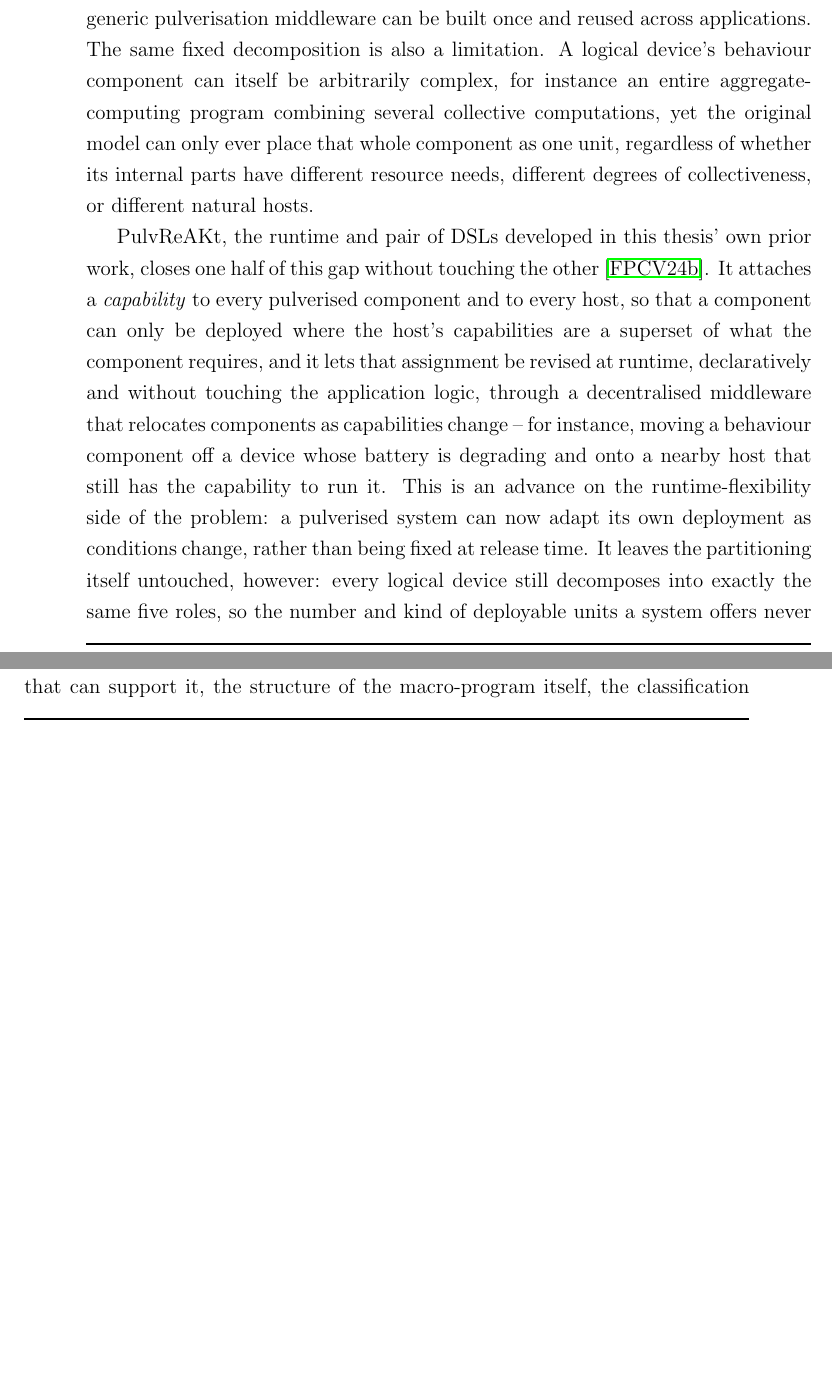
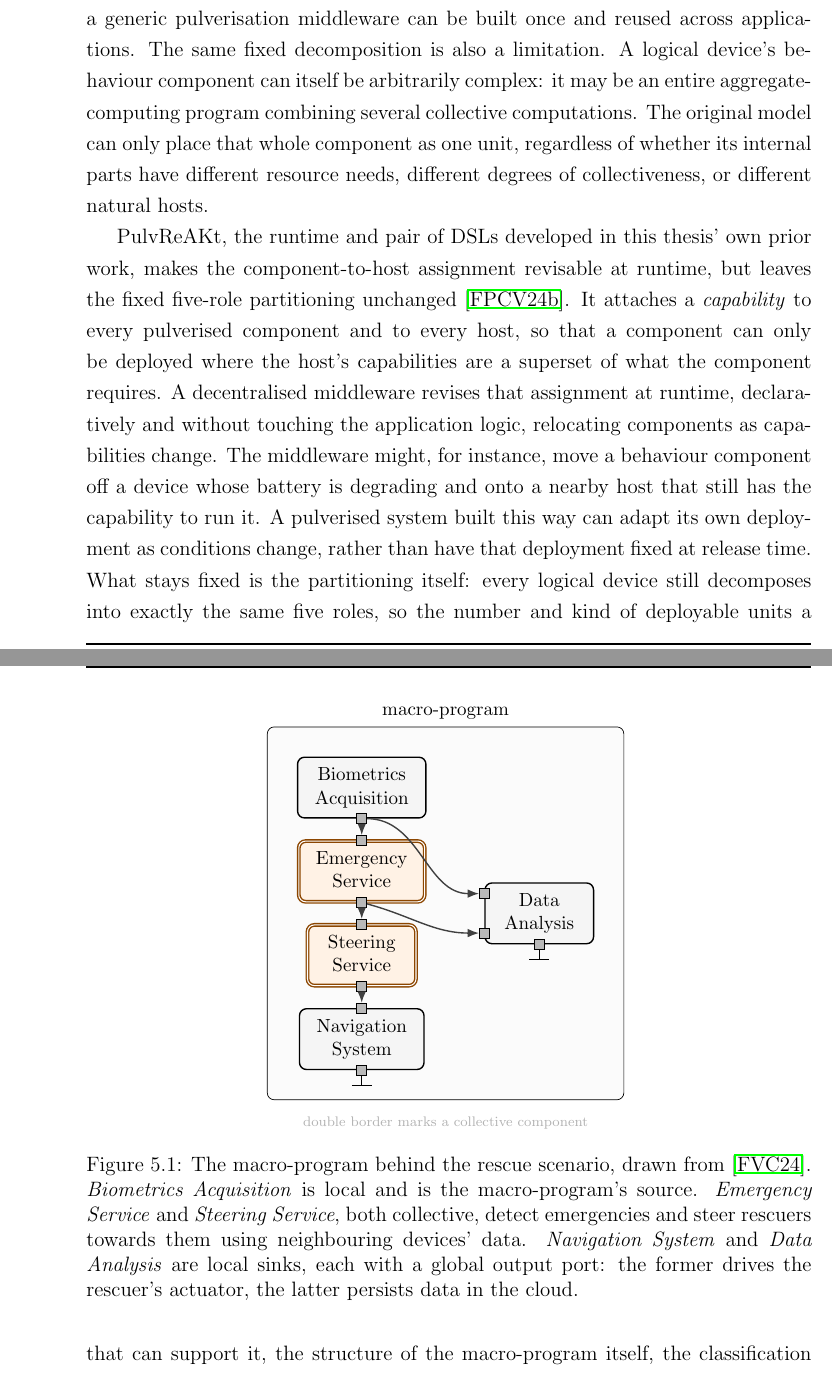
Before and after one commit to nicolasfara/phd-thesis, a LaTeX thesis (phd-thesis.tex, which reads chapters/05-pulverization.tex, figures/rescue-case-study.tex): two parts of pages 78 and 79 of 170 before the commit and two parts of pages 78 and 80 of 170 after it, joined at a grey line, cut so that both start at the same text, the shorter picture padded with empty space. Compiled offline with pdfLaTeX.

Commit message:
some fixes in chapter 5

```diff
--- a/chapters/05-pulverization.tex
+++ b/chapters/05-pulverization.tex
@@ -51,28 +52,30 @@ so a generic pulverisation middleware can be built once and reused across applic
 %
 The same fixed decomposition is also a limitation.
 %
-A logical device's behaviour component can itself be arbitrarily complex,
-for instance an entire aggregate-computing program combining several collective computations,
-yet the original model can only ever place that whole component as one unit,
+A logical device's behaviour component can itself be arbitrarily complex:
+it may be an entire aggregate-computing program combining several collective computations.
+%
+The original model can only place that whole component as one unit,
 regardless of whether its internal parts have different resource needs,
 different degrees of collectiveness,
 or different natural hosts.
 
 PulvReAKt, the runtime and pair of \acp{DSL} developed in this thesis' own prior work,
-closes one half of this gap without touching the other~\cite{DBLP:journals/fgcs/FarabegoliPCV24}.
+makes the component-to-host assignment revisable at runtime,
+but leaves the fixed five-role partitioning unchanged~\cite{DBLP:journals/fgcs/FarabegoliPCV24}.
 %
 It attaches a \emph{capability} to every pulverised component and to every host,
-so that a component can only be deployed where the host's capabilities are a superset of what the component requires,
-and it lets that assignment be revised at runtime,
+so that a component can only be deployed where the host's capabilities are a superset of what the component requires.
+%
+A decentralised middleware revises that assignment at runtime,
 declaratively and without touching the application logic,
-through a decentralised middleware that relocates components as capabilities change --
-for instance,
-moving a behaviour component off a device whose battery is degrading and onto a nearby host that still has the capability to run it.
+relocating components as capabilities change.
 %
-This is an advance on the runtime-flexibility side of the problem:
-a pulverised system can now adapt its own deployment as conditions change,
-rather than being fixed at release time.
+The middleware might, for instance, move a behaviour component off a device whose battery is degrading and onto a nearby host that still has the capability to run it.
 %
-It leaves the partitioning itself untouched, however:
+A pulverised system built this way can adapt its own deployment as conditions change,
+rather than have that deployment fixed at release time.
+%
+What stays fixed is the partitioning itself:
 every logical device still decomposes into exactly the same five roles,
 so the number and kind of deployable units a system offers never varies with what the application actually computes,
@@ -94,6 +98,15 @@ Acquiring biometric data is a local computation tied to the sensors of one devic
 while locating emergencies and steering rescuers towards them are collective computations a nearby edge server could run just as well.
 A decomposition that assigns all of this to one behaviour component cannot express any of these differences.
 %
+\Cref{fig:rescue-case-study} shows the resulting five-component macro-program, with Emergency Service and Steering Service marked as collective.
+
+\begin{figure}[t]
+    \centering
+    \input{figures/rescue-case-study}
+    \caption[The rescue case study as a five-component macro-program]{The macro-program behind the rescue scenario, drawn from~\cite{DBLP:conf/acsos/FarabegoliVC24}. \emph{Biometrics Acquisition} is local and is the macro-program's source. \emph{Emergency Service} and \emph{Steering Service}, both collective, detect emergencies and steer rescuers towards them using neighbouring devices' data. \emph{Navigation System} and \emph{Data Analysis} are local sinks, each with a global output port: the former drives the rescuer's actuator, the latter persists data in the cloud.}
+    \label{fig:rescue-case-study}
+\end{figure}
+
 Three goals follow.
 First, the partitioning of a macro-program should follow the macro-program's own data-flow structure,
 not a catalogue of execution concerns fixed before the application is written.
--- /dev/null
+++ b/figures/rescue-case-study.tex
@@ -0,0 +1,63 @@
+% The rescue case study as a five-component macro-program, with each
+% component named after its role in the scenario rather than drawn with the
+% abstract $\component_i$ notation of figures/macro-program-dag.tex and
+% figures/local-collective-components.tex. Structure taken from Farabegoli,
+% Viroli, and Casadei (ACSOS 2024).
+% Requires in the preamble: \usepackage{tikz}
+%   \usetikzlibrary{arrows.meta,positioning,fit,backgrounds,shapes.geometric}
+% Include with a normal figure environment, e.g. \input{figures/rescue-case-study}.
+\begin{tikzpicture}[
+  >=Latex,
+  font=\small,
+  comp/.style={draw,rounded corners,thick,fill=gray!8,minimum width=22mm,minimum height=9mm,align=center},
+  collcomp/.style={comp,double,double distance=0.6pt,fill=orange!10,draw=orange!55!black},
+  port/.style={draw,fill=gray!55,minimum width=2mm,minimum height=2mm,inner sep=0pt},
+  bind/.style={->,thick,black!75},
+]
+
+% ---------- components ----------
+\node[comp]     (ba) at (-1.5,5.0)  {\begin{tabular}[c]{c}Biometrics\\Acquisition\end{tabular}};
+\node[collcomp] (es) at (-1.5,3.3)  {\begin{tabular}[c]{c}Emergency\\Service\end{tabular}};
+\node[collcomp] (ss) at (-1.5,1.6)  {\begin{tabular}[c]{c}Steering\\Service\end{tabular}};
+\node[comp]     (ns) at (-1.5,-0.1) {\begin{tabular}[c]{c}Navigation\\System\end{tabular}};
+\node[comp]     (da) at (2.1,2.45)  {\begin{tabular}[c]{c}Data\\Analysis\end{tabular}};
+
+% ---------- ports ----------
+\node[port] (bao)  at (ba.south) {};
+\node[port] (esi)  at (es.north) {};
+\node[port] (eso)  at (es.south) {};
+\node[port] (ssi)  at (ss.north) {};
+\node[port] (sso)  at (ss.south) {};
+\node[port] (nsi)  at (ns.north) {};
+\node[port] (nso)  at (ns.south) {};
+\node[port] (dai1) at ([yshift=4mm]da.west)  {};
+\node[port] (dai2) at ([yshift=-4mm]da.west) {};
+\node[port] (dao)  at (da.south) {};
+
+% ---------- bindings ----------
+\draw[bind] (bao) -- (esi);
+\draw[bind] (eso) -- (ssi);
+\draw[bind] (sso) -- (nsi);
+\draw[bind] (bao) to[out=0,in=180]   (dai1);
+\draw[bind] (eso) to[out=-15,in=180] (dai2);
+
+% ---------- global output ports ----------
+\draw (nso) -- ++(0,-3mm);
+\draw ([yshift=-3mm]nso) ++(-2mm,0) -- ++(4mm,0);
+\draw (dao) -- ++(0,-3mm);
+\draw ([yshift=-3mm]dao) ++(-2mm,0) -- ++(4mm,0);
+
+% ---------- enclosing macro-program box ----------
+\begin{scope}[on background layer]
+  \node[draw,rounded corners,fill=gray!3,fit=(ba)(es)(ss)(ns)(da),inner sep=6mm] (mp) {};
+\end{scope}
+\node[anchor=south,font=\small] at (mp.north) {macro-program};
+
+% ---------- legend ----------
+% This figure appears before \subsec{local-collective-components} formally
+% defines the double-border convention, so a one-line reminder is kept here
+% (unlike the abstract-notation figures later in the chapter, which rely on
+% that earlier definition and carry no legend of their own).
+\node[anchor=north,font=\scriptsize,gray!60] at ([yshift=-2mm]mp.south) {double border marks a collective component};
+
+\end{tikzpicture}
```
Also changed, not shown: chapters/05-pulverization.tex (22 more changed lines).
